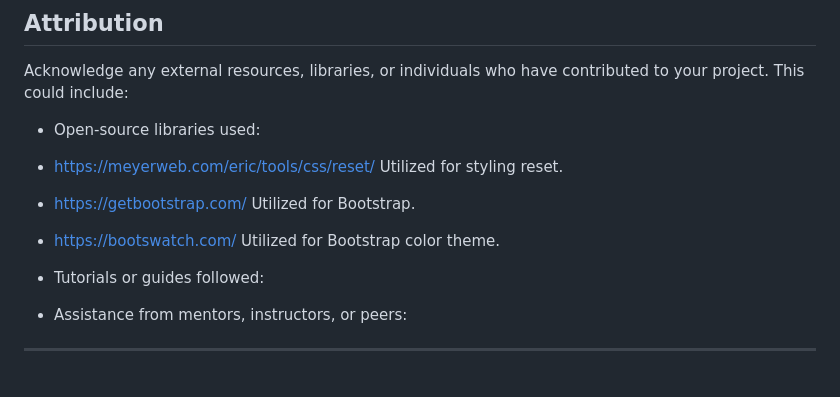
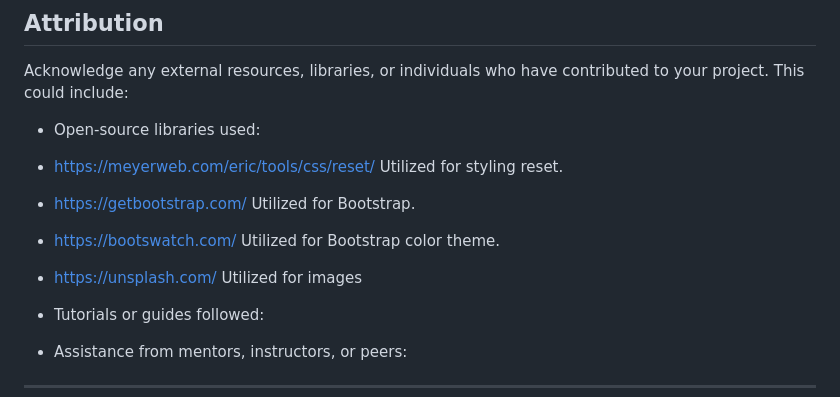
Before and after one commit to rja87sd/capstone-level-1, a Markdown page: README.md, the part around the change. GitHub-like rendering; blank space fills up the shorter version.

Commit message:
See Day 1 section of README.md

```diff
--- a/README.md
+++ b/README.md
@@ -93,6 +93,7 @@ Acknowledge any external resources, libraries, or individuals who have contribut
 - https://meyerweb.com/eric/tools/css/reset/ Utilized for styling reset.
 - https://getbootstrap.com/ Utilized for Bootstrap.
 - https://bootswatch.com/ Utilized for Bootstrap color theme.
+- https://unsplash.com/ Utilized for images
 
 - Tutorials or guides followed:
 
```
